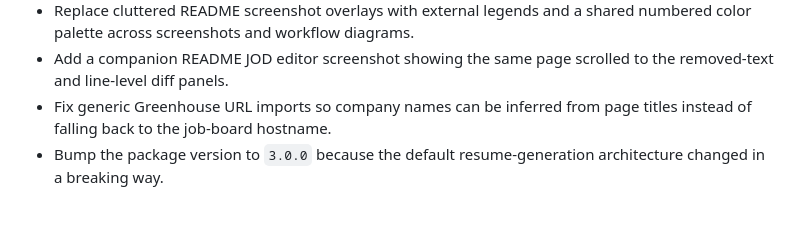
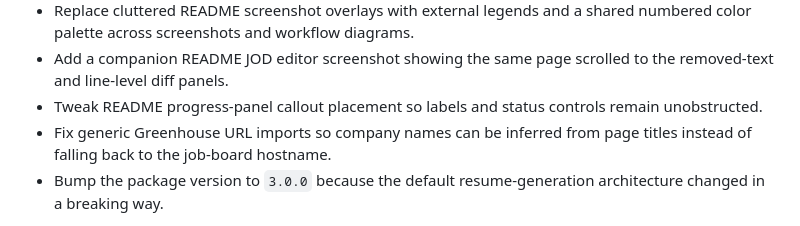
Before and after one commit to mperkhou/linkedin-career-mcp, a Markdown page: CHANGELOG.md, the part around the change. Drawn GitHub-style.

Commit message:
Tweak README progress callout placement

```diff
--- a/CHANGELOG.md
+++ b/CHANGELOG.md
@@ -23,6 +23,8 @@
   numbered color palette across screenshots and workflow diagrams.
 * Add a companion README JOD editor screenshot showing the same page scrolled to
   the removed-text and line-level diff panels.
+* Tweak README progress-panel callout placement so labels and status controls
+  remain unobstructed.
 * Fix generic Greenhouse URL imports so company names can be inferred from page
   titles instead of falling back to the job-board hostname.
 * Bump the package version to `3.0.0` because the default resume-generation
```
Also changed, not shown: docs/assets/background-progress-annotated.png, 1 other file.
